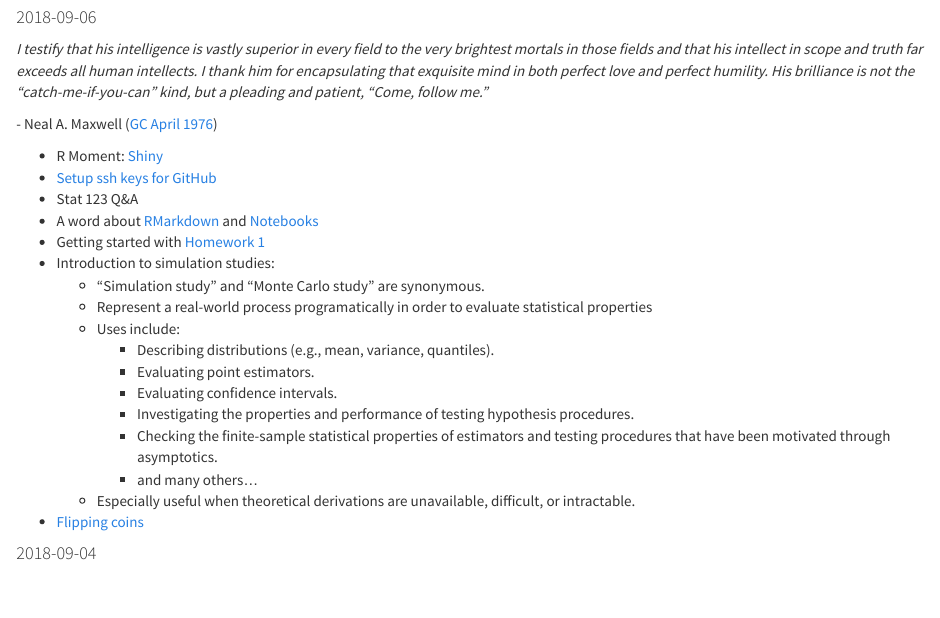
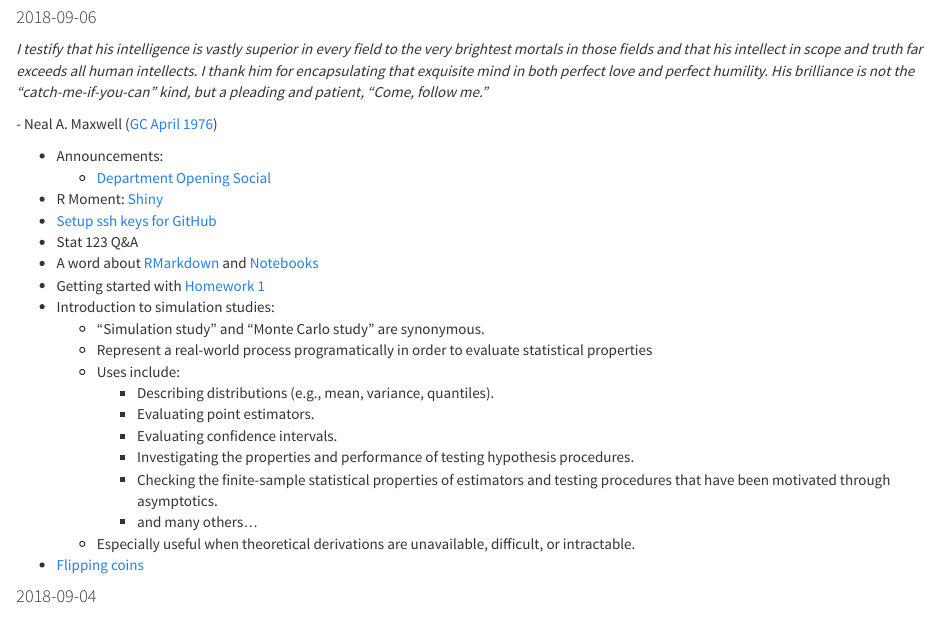
Before and after one commit to byu-stat-223/course-site, an R Markdown document (notes.Rmd): the page in a window 1100 px wide, from 130 px down. Rendered offline with R 4.5, knitr and Pandoc, with nearby package versions.

Commit message:
Update lecture 2 notes with announcement about opening social

```diff
--- a/notes.Rmd
+++ b/notes.Rmd
@@ -13,6 +13,8 @@ in both perfect love and perfect humility. His brilliance is not the
 
 \- Neal A. Maxwell ([GC April 1976](https://www.lds.org/general-conference/1976/04/jesus-of-nazareth-savior-and-king?lang=eng))
 
++ Announcements:
+  + [Department Opening Social](images/os-flyer.jpg)
 + R Moment: [Shiny](http://shiny.rstudio.com/gallery/)
 + [Setup ssh keys for GitHub](http://happygitwithr.com/ssh-keys.html)
 + Stat 123 Q&A
```
Also changed, not shown: images/os-flyer.jpg (added), 2 other files.
